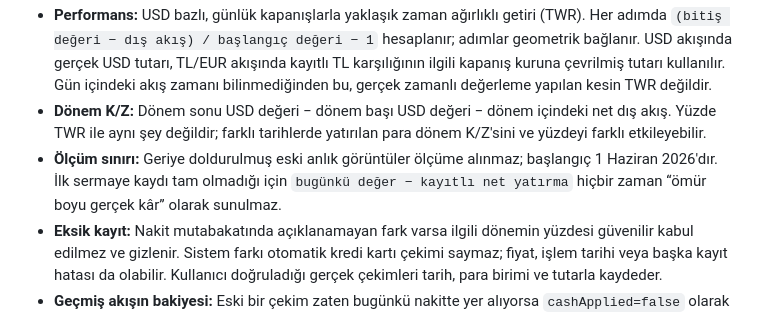
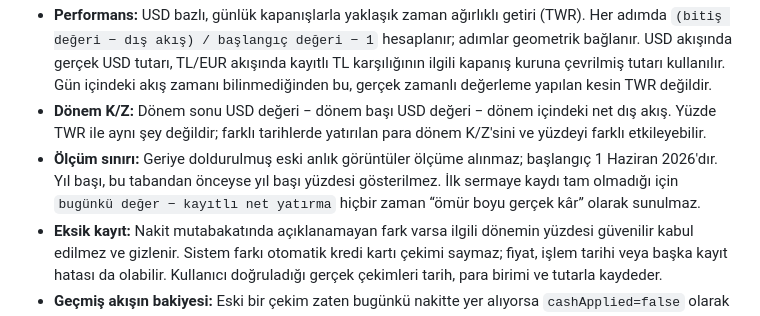
Before and after one commit to KaanCan1/portfolio-tracker, a Markdown page: docs/para-akisi-performans.md, the part around the change. GitHub-like rendering.

```diff
--- a/docs/para-akisi-performans.md
+++ b/docs/para-akisi-performans.md
@@ -5,7 +5,7 @@
 - **İç işlem:** Hisse/fon/altın alımı ve satımı, portföy içi nakit-döviz dönüşümü. Toplam portföyden para çıkmadıkça dış akış kaydı açılmaz. Komisyon, kur ve piyasa hareketi performansta kalır.
 - **Performans:** USD bazlı, günlük kapanışlarla yaklaşık zaman ağırlıklı getiri (TWR). Her adımda `(bitiş değeri − dış akış) / başlangıç değeri − 1` hesaplanır; adımlar geometrik bağlanır. USD akışında gerçek USD tutarı, TL/EUR akışında kayıtlı TL karşılığının ilgili kapanış kuruna çevrilmiş tutarı kullanılır. Gün içindeki akış zamanı bilinmediğinden bu, gerçek zamanlı değerleme yapılan kesin TWR değildir.
 - **Dönem K/Z:** Dönem sonu USD değeri − dönem başı USD değeri − dönem içindeki net dış akış. Yüzde TWR ile aynı şey değildir; farklı tarihlerde yatırılan para dönem K/Z'sini ve yüzdeyi farklı etkileyebilir.
-- **Ölçüm sınırı:** Geriye doldurulmuş eski anlık görüntüler ölçüme alınmaz; başlangıç 1 Haziran 2026'dır. İlk sermaye kaydı tam olmadığı için `bugünkü değer − kayıtlı net yatırma` hiçbir zaman “ömür boyu gerçek kâr” olarak sunulmaz.
+- **Ölçüm sınırı:** Geriye doldurulmuş eski anlık görüntüler ölçüme alınmaz; başlangıç 1 Haziran 2026'dır. Yıl başı, bu tabandan önceyse yıl başı yüzdesi gösterilmez. İlk sermaye kaydı tam olmadığı için `bugünkü değer − kayıtlı net yatırma` hiçbir zaman “ömür boyu gerçek kâr” olarak sunulmaz.
 - **Eksik kayıt:** Nakit mutabakatında açıklanamayan fark varsa ilgili dönemin yüzdesi güvenilir kabul edilmez ve gizlenir. Sistem farkı otomatik kredi kartı çekimi saymaz; fiyat, işlem tarihi veya başka kayıt hatası da olabilir. Kullanıcı doğruladığı gerçek çekimleri tarih, para birimi ve tutarla kaydeder.
 - **Geçmiş akışın bakiyesi:** Eski bir çekim zaten bugünkü nakitte yer alıyorsa `cashApplied=false` olarak kaydedilir. Bu kayıt getiriyi ve mutabakatı düzeltir, mevcut nakdi yeniden azaltmaz. Silindiğinde de nakit geri eklenmez. Yeni çekimde `cashApplied=true` olur ve nakit güncellenir.
 
```
Also changed, not shown: README.md (+5 -3 lines), docs/screenshots/overview-mobile.png, docs/screenshots/overview.png, 7 other files.
